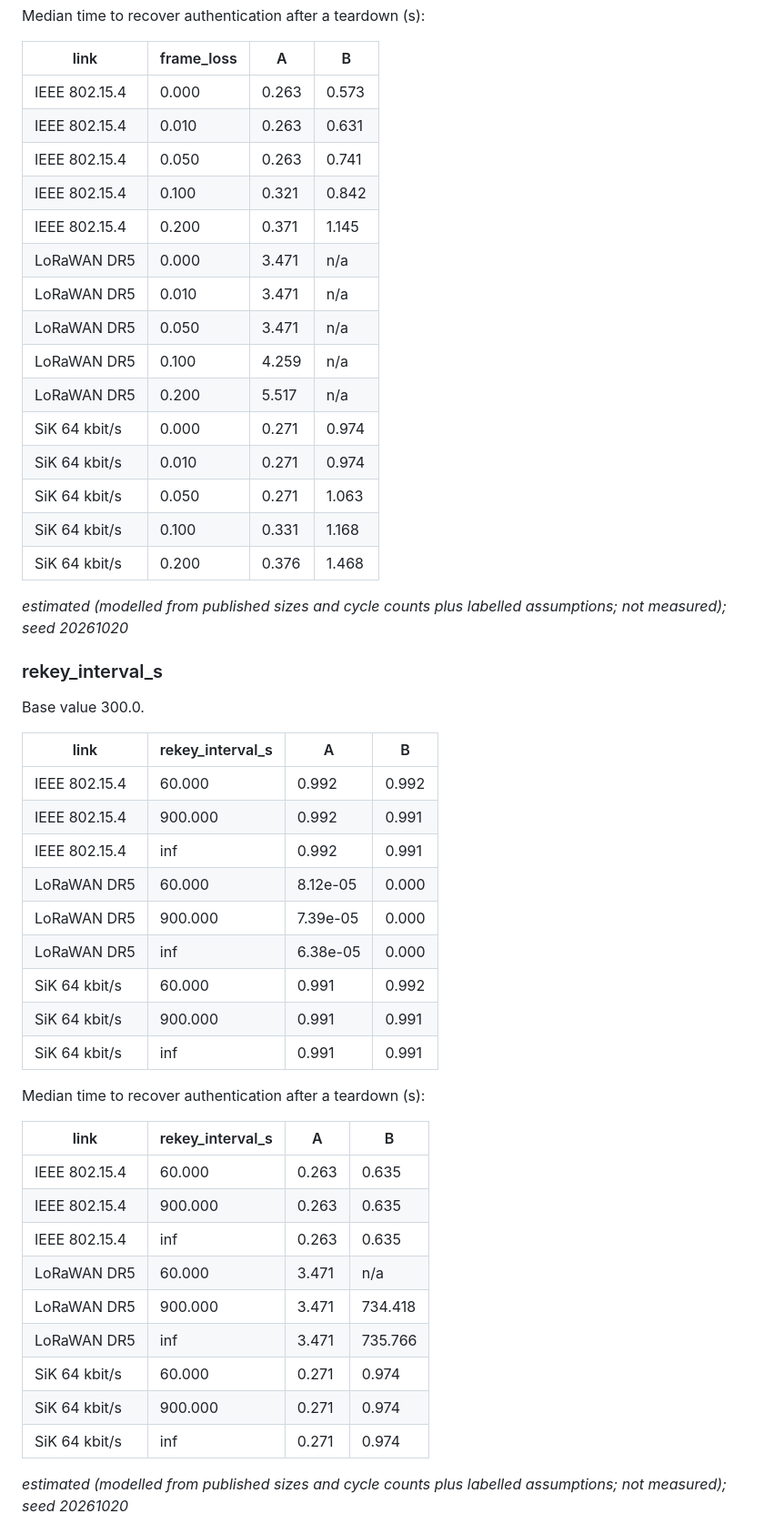
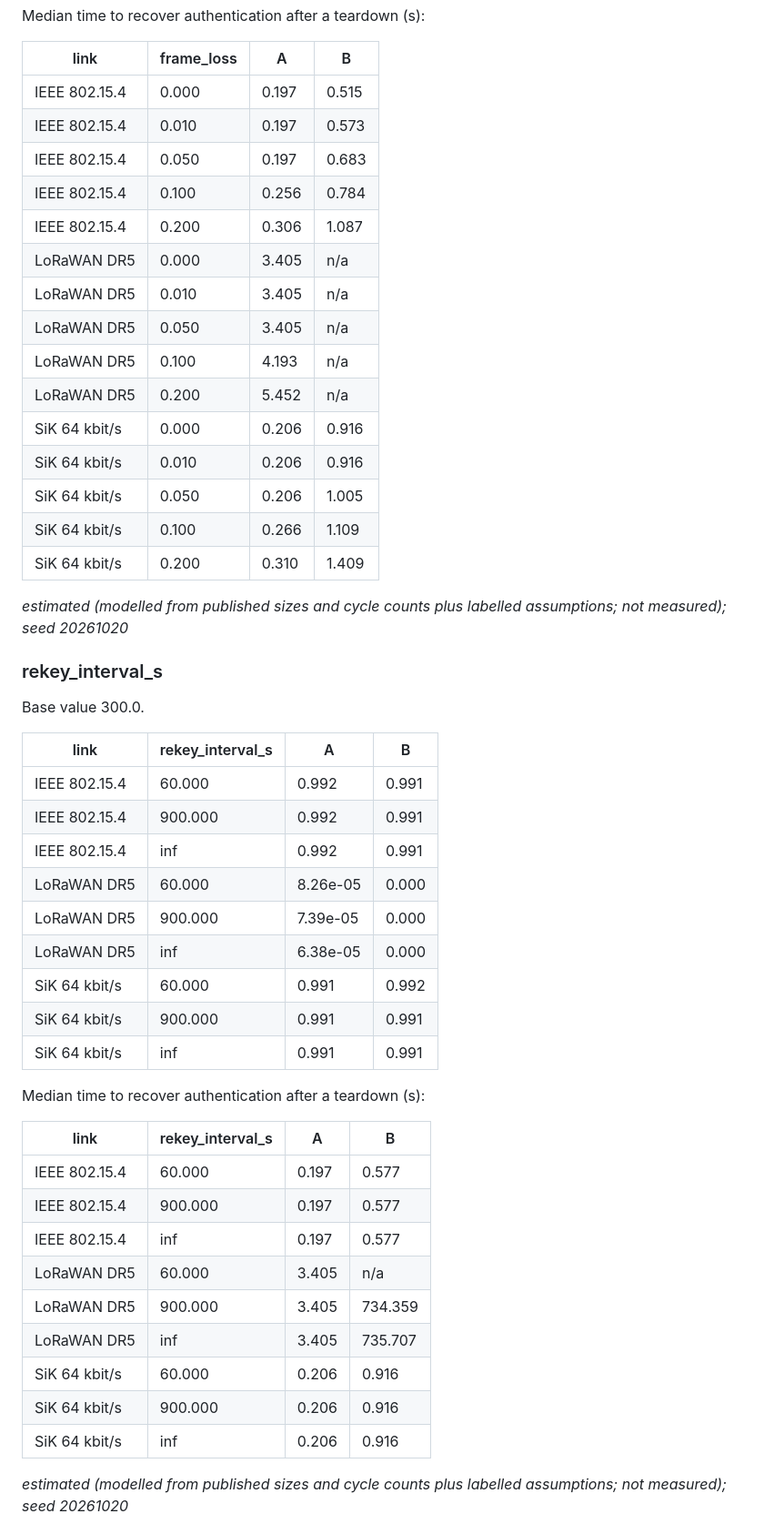
Before and after one commit to hudasol/post-quantum-security, a Markdown page: docs/MISSION_STUDY.md, the part around one of its changes. Shown at 91% size. Drawn GitHub-style.

```diff
--- a/docs/MISSION_STUDY.md
+++ b/docs/MISSION_STUDY.md
@@ -152,21 +152,21 @@ Median time to recover authentication after a teardown (s):
 
 | link | frame_loss | A | B |
 |---|---|---|---|
-| IEEE 802.15.4 | 0.000 | 0.263 | 0.573 |
-| IEEE 802.15.4 | 0.010 | 0.263 | 0.631 |
-| IEEE 802.15.4 | 0.050 | 0.263 | 0.741 |
-| IEEE 802.15.4 | 0.100 | 0.321 | 0.842 |
-| IEEE 802.15.4 | 0.200 | 0.371 | 1.145 |
-| LoRaWAN DR5 | 0.000 | 3.471 | n/a |
-| LoRaWAN DR5 | 0.010 | 3.471 | n/a |
-| LoRaWAN DR5 | 0.050 | 3.471 | n/a |
-| LoRaWAN DR5 | 0.100 | 4.259 | n/a |
-| LoRaWAN DR5 | 0.200 | 5.517 | n/a |
-| SiK 64 kbit/s | 0.000 | 0.271 | 0.974 |
-| SiK 64 kbit/s | 0.010 | 0.271 | 0.974 |
-| SiK 64 kbit/s | 0.050 | 0.271 | 1.063 |
-| SiK 64 kbit/s | 0.100 | 0.331 | 1.168 |
-| SiK 64 kbit/s | 0.200 | 0.376 | 1.468 |
+| IEEE 802.15.4 | 0.000 | 0.197 | 0.515 |
+| IEEE 802.15.4 | 0.010 | 0.197 | 0.573 |
+| IEEE 802.15.4 | 0.050 | 0.197 | 0.683 |
+| IEEE 802.15.4 | 0.100 | 0.256 | 0.784 |
+| IEEE 802.15.4 | 0.200 | 0.306 | 1.087 |
+| LoRaWAN DR5 | 0.000 | 3.405 | n/a |
+| LoRaWAN DR5 | 0.010 | 3.405 | n/a |
+| LoRaWAN DR5 | 0.050 | 3.405 | n/a |
+| LoRaWAN DR5 | 0.100 | 4.193 | n/a |
+| LoRaWAN DR5 | 0.200 | 5.452 | n/a |
+| SiK 64 kbit/s | 0.000 | 0.206 | 0.916 |
+| SiK 64 kbit/s | 0.010 | 0.206 | 0.916 |
+| SiK 64 kbit/s | 0.050 | 0.206 | 1.005 |
+| SiK 64 kbit/s | 0.100 | 0.266 | 1.109 |
+| SiK 64 kbit/s | 0.200 | 0.310 | 1.409 |
 
 _estimated (modelled from published sizes and cycle counts plus labelled assumptions; not measured); seed 20261020_
 
@@ -176,10 +176,10 @@ Base value 300.0.
 
 | link | rekey_interval_s | A | B |
 |---|---|---|---|
-| IEEE 802.15.4 | 60.000 | 0.992 | 0.992 |
+| IEEE 802.15.4 | 60.000 | 0.992 | 0.991 |
 | IEEE 802.15.4 | 900.000 | 0.992 | 0.991 |
 | IEEE 802.15.4 | inf | 0.992 | 0.991 |
-| LoRaWAN DR5 | 60.000 | 8.12e-05 | 0.000 |
+| LoRaWAN DR5 | 60.000 | 8.26e-05 | 0.000 |
 | LoRaWAN DR5 | 900.000 | 7.39e-05 | 0.000 |
 | LoRaWAN DR5 | inf | 6.38e-05 | 0.000 |
 | SiK 64 kbit/s | 60.000 | 0.991 | 0.992 |
@@ -190,15 +190,15 @@ Median time to recover authentication after a teardown (s):
 
 | link | rekey_interval_s | A | B |
 |---|---|---|---|
-| IEEE 802.15.4 | 60.000 | 0.263 | 0.635 |
-| IEEE 802.15.4 | 900.000 | 0.263 | 0.635 |
-| IEEE 802.15.4 | inf | 0.263 | 0.635 |
-| LoRaWAN DR5 | 60.000 | 3.471 | n/a |
-| LoRaWAN DR5 | 900.000 | 3.471 | 734.418 |
-| LoRaWAN DR5 | inf | 3.471 | 735.766 |
-| SiK 64 kbit/s | 60.000 | 0.271 | 0.974 |
-| SiK 64 kbit/s | 900.000 | 0.271 | 0.974 |
-| SiK 64 kbit/s | inf | 0.271 | 0.974 |
+| IEEE 802.15.4 | 60.000 | 0.197 | 0.577 |
+| IEEE 802.15.4 | 900.000 | 0.197 | 0.577 |
+| IEEE 802.15.4 | inf | 0.197 | 0.577 |
+| LoRaWAN DR5 | 60.000 | 3.405 | n/a |
+| LoRaWAN DR5 | 900.000 | 3.405 | 734.359 |
+| LoRaWAN DR5 | inf | 3.405 | 735.707 |
+| SiK 64 kbit/s | 60.000 | 0.206 | 0.916 |
+| SiK 64 kbit/s | 900.000 | 0.206 | 0.916 |
+| SiK 64 kbit/s | inf | 0.206 | 0.916 |
 
 _estimated (modelled from published sizes and cycle counts plus labelled assumptions; not measured); seed 20261020_
 
```
Also changed, not shown: other parts of docs/MISSION_STUDY.md (+69 -69 lines), docs/REFERENCE_ARCHITECTURE.md (+19 -19 lines), docs/figures/mission/mission_availability_deadline.png, docs/figures/mission/mission_loss_sweep.png, 11 other files.
